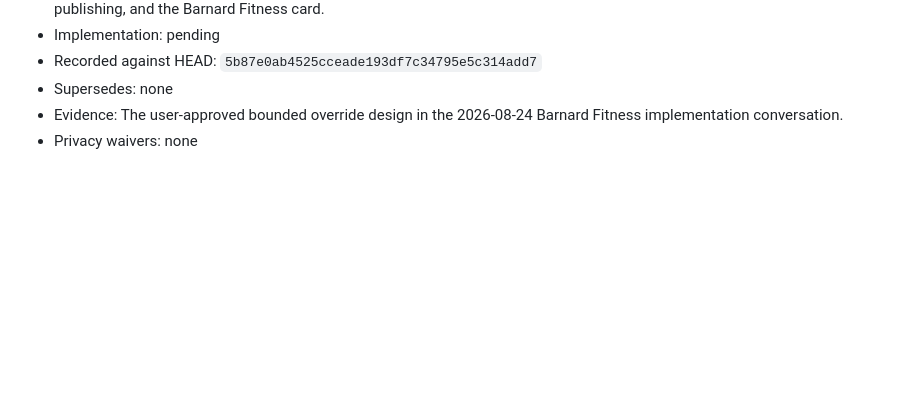
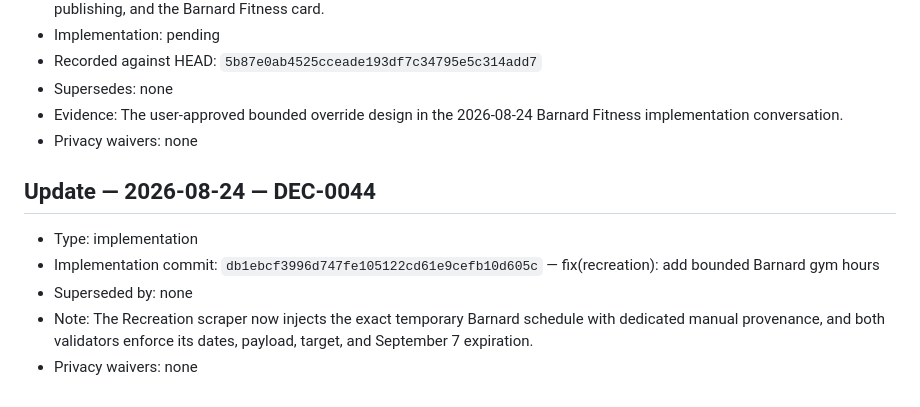
Before and after one commit to raymondwangnorcal-pixel/LionTime, a Markdown page: docs/decisions.md, the part around the change. Drawn GitHub-style; blank space fills up the shorter version.

Commit message:
docs(decisions): record Barnard override implementation

```diff
--- a/docs/decisions.md
+++ b/docs/decisions.md
@@ -871,3 +871,11 @@
 - Supersedes: none
 - Evidence: The user-approved bounded override design in the 2026-08-24 Barnard Fitness implementation conversation.
 - Privacy waivers: none
+
+## Update — 2026-08-24 — DEC-0044
+
+- Type: implementation
+- Implementation commit: `db1ebcf3996d747fe105122cd61e9cefb10d605c` — fix(recreation): add bounded Barnard gym hours
+- Superseded by: none
+- Note: The Recreation scraper now injects the exact temporary Barnard schedule with dedicated manual provenance, and both validators enforce its dates, payload, target, and September 7 expiration.
+- Privacy waivers: none
```
